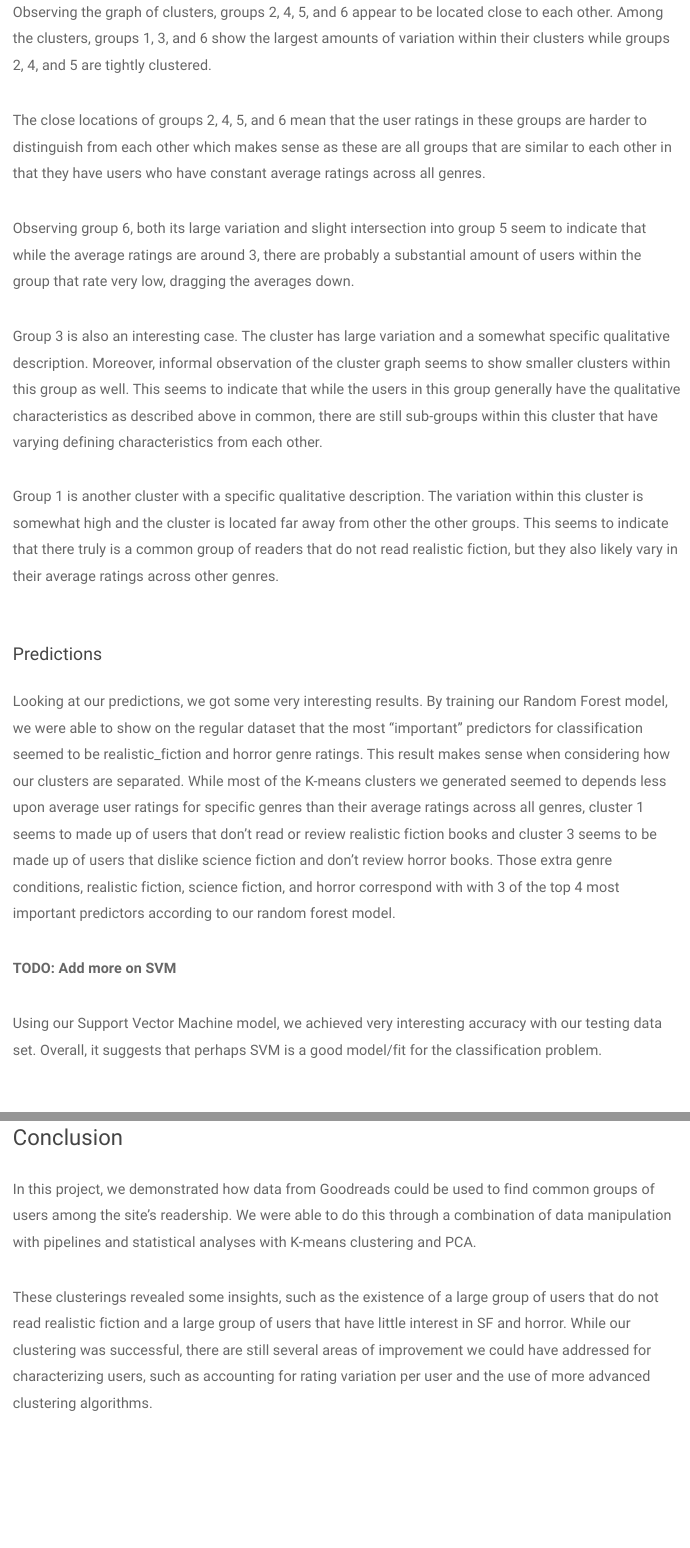
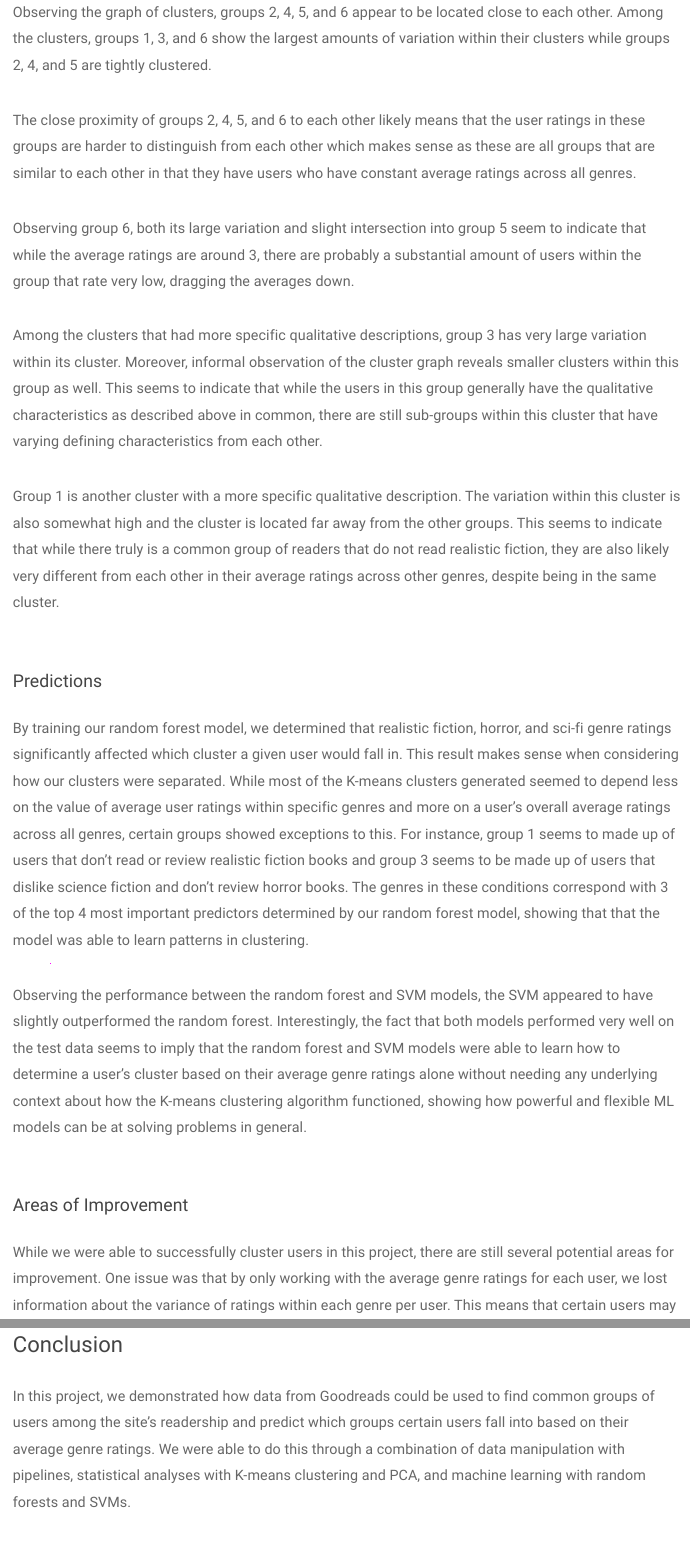
Before and after one commit to premalytics/cmsc320-final-project, an R Markdown document (index.Rmd): the page in a window 1100 px wide, from 16960 px down before the commit and from 17180 px down after it, so that both start at the same text, and a second part further down, joined at a grey line. Rendered offline with R 4.5, knitr and Pandoc, with nearby package versions; some code elsewhere in the file could not run offline.

Commit message:
Finish conclusion and final touchups

```diff
--- a/index.Rmd
+++ b/index.Rmd
@@ -412,7 +418,7 @@ close to each other. Among the clusters, groups 1, 3, and 6 show the
 largest amounts of variation within their clusters while groups
 2, 4, and 5 are tightly clustered.
 
-The close locations of groups 2, 4, 5, and 6 mean that the user
+The close proximity of groups 2, 4, 5, and 6 to each other likely means that the user
 ratings in these groups are harder to distinguish from each other which
 makes sense as these are all groups that are similar to each other in that they have
 users who have constant average ratings across all genres.
@@ -422,26 +428,35 @@ and slight intersection into group 5 seem to indicate that while the
 average ratings are around 3, there are probably a substantial amount of users
 within the group that rate very low, dragging the averages down.
 
-Group 3 is also an interesting case. The cluster has large variation and a
-somewhat specific qualitative description. Moreover, informal observation of the
-cluster graph seems to show smaller clusters within this group as well. This seems to indicate
+Among the clusters that had more specific qualitative descriptions, group 3
+has very large variation within its cluster. Moreover, informal observation of the
+cluster graph reveals smaller clusters within this group as well. This seems to indicate
 that while the users in this group generally have the qualitative characteristics as
 described above in common, there are still sub-groups within this cluster
 that have varying defining characteristics from each other.
 
-Group 1 is another cluster with a specific qualitative description. The variation
-within this cluster is somewhat high and the cluster is located far away from
-other the other groups. This seems to indicate that there truly is a common group
-of readers that do not read realistic fiction, but they also likely vary in their average
-ratings across other genres.
+Group 1 is another cluster with a more specific qualitative description. The variation
+within this cluster is also somewhat high and the cluster is located far away from
+the other groups. This seems to indicate that while there truly is a common group
+of readers that do not read realistic fiction, they are also likely very different from each other
+in their average ratings across other genres, despite being in the same cluster.
 
 ### Predictions
 
-Looking at our predictions, we got some very interesting results. By training our Random Forest model, we were able to show on the regular dataset that the most "important" predictors for classification seemed to be realistic_fiction and horror genre ratings. This result makes sense when considering how our clusters are separated. While most of the K-means clusters we generated seemed to depends less upon average user ratings for specific genres than their average ratings across all genres, cluster 1 seems to made up of users that don't read or review realistic fiction books and cluster 3 seems to be made up of users that dislike science fiction and don't review horror books. Those extra genre conditions, realistic fiction, science fiction, and horror correspond with with 3 of the top 4 most important predictors according to our random forest model.
+By training our random forest model, we determined that realistic fiction, horror, and sci-fi genre ratings
+significantly affected which cluster a given user would fall in. This result makes sense when considering
+how our clusters were separated. While most of the K-means clusters generated seemed to depend less
+on the value of average user ratings within specific genres and more on a user's overall average ratings across all genres,
+certain groups showed exceptions to this. For instance, group 1 seems to made up of users that don't read or review
+realistic fiction books and group 3 seems to be made up of users that dislike science fiction and don't review
+horror books. The genres in these conditions correspond with 3 of the top 4 most important predictors determined by our
+random forest model, showing that that the model was able to learn patterns in clustering.
 
-**TODO: Add more on SVM**
-
-Using our Support Vector Machine model, we achieved very interesting accuracy with our testing data set. Overall, it suggests that perhaps SVM is a good model/fit for the classification problem.
+Observing the performance between the random forest and SVM models, the SVM appeared to have slightly outperformed
+the random forest. Interestingly, the fact that both models performed very well on the test data seems to imply that the
+random forest and SVM models were able to learn how to determine a user's cluster based on their average genre ratings alone
+without needing any underlying context about how the K-means clustering algorithm functioned, showing how powerful and flexible
+ML models can be at solving problems in general.
 
 ### Areas of Improvement
 
@@ -461,10 +476,8 @@ for K-means ended up gathering near there and ignoring smaller clusters elsewher
 ## Conclusion
 
 In this project, we demonstrated how data from Goodreads could be used to find
-common groups of users among the site's readership. We were able to do this through
-a combination of data manipulation with pipelines and statistical analyses with K-means
-clustering and PCA.
+common groups of users among the site's readership and predict which groups certain
+users fall into based on their average genre ratings. We were able to do this through
+a combination of data manipulation with pipelines, statistical analyses with K-means
+clustering and PCA, and machine learning with random forests and SVMs.
 
-These clusterings revealed some insights, such as the existence of a large group of users
-that do not read realistic fiction and a large group of users that have little interest in SF and
-horror. While our clustering was successful, there are still several areas of improvement we could
```
Also changed, not shown: index.Rmd (51 more changed lines), 1 other file.
